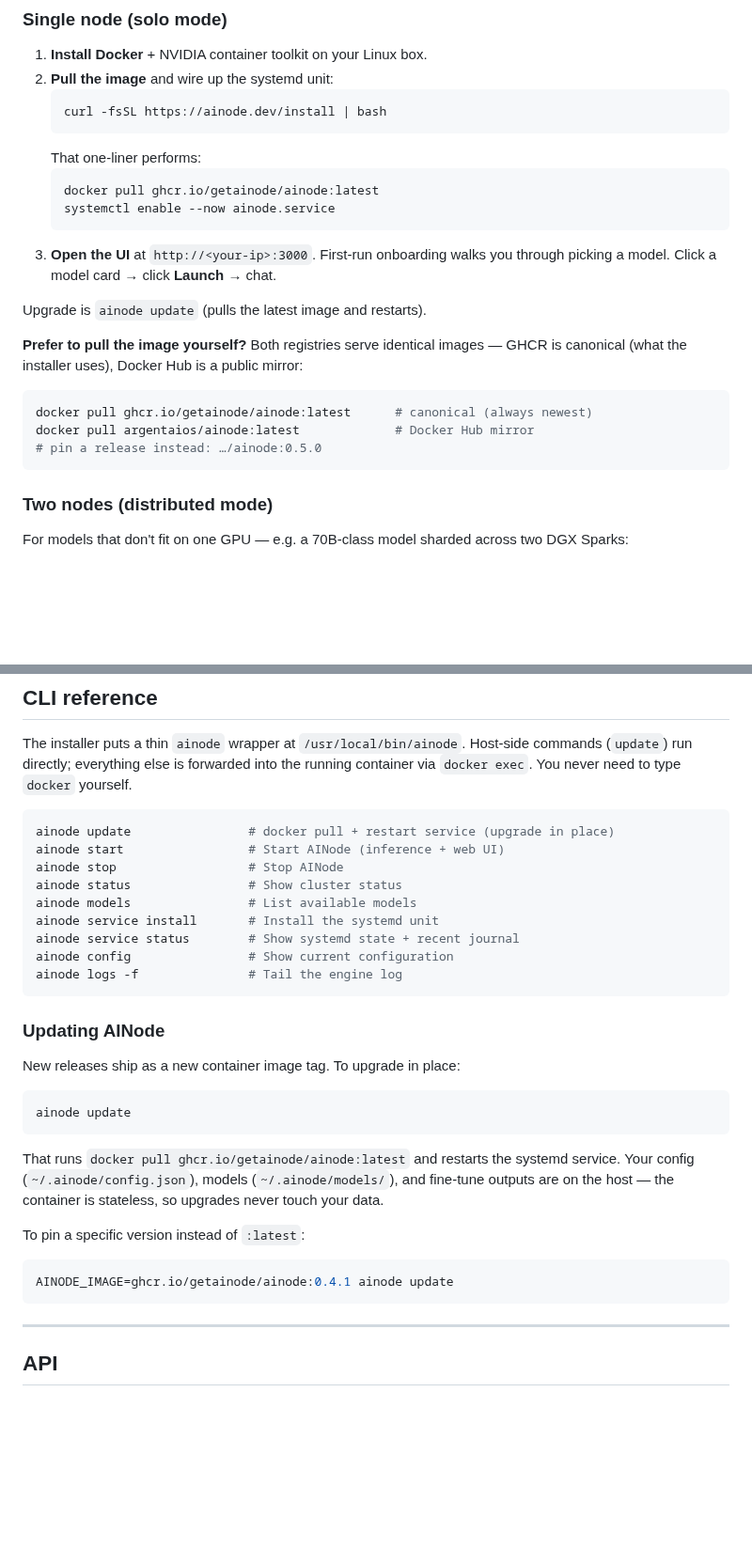
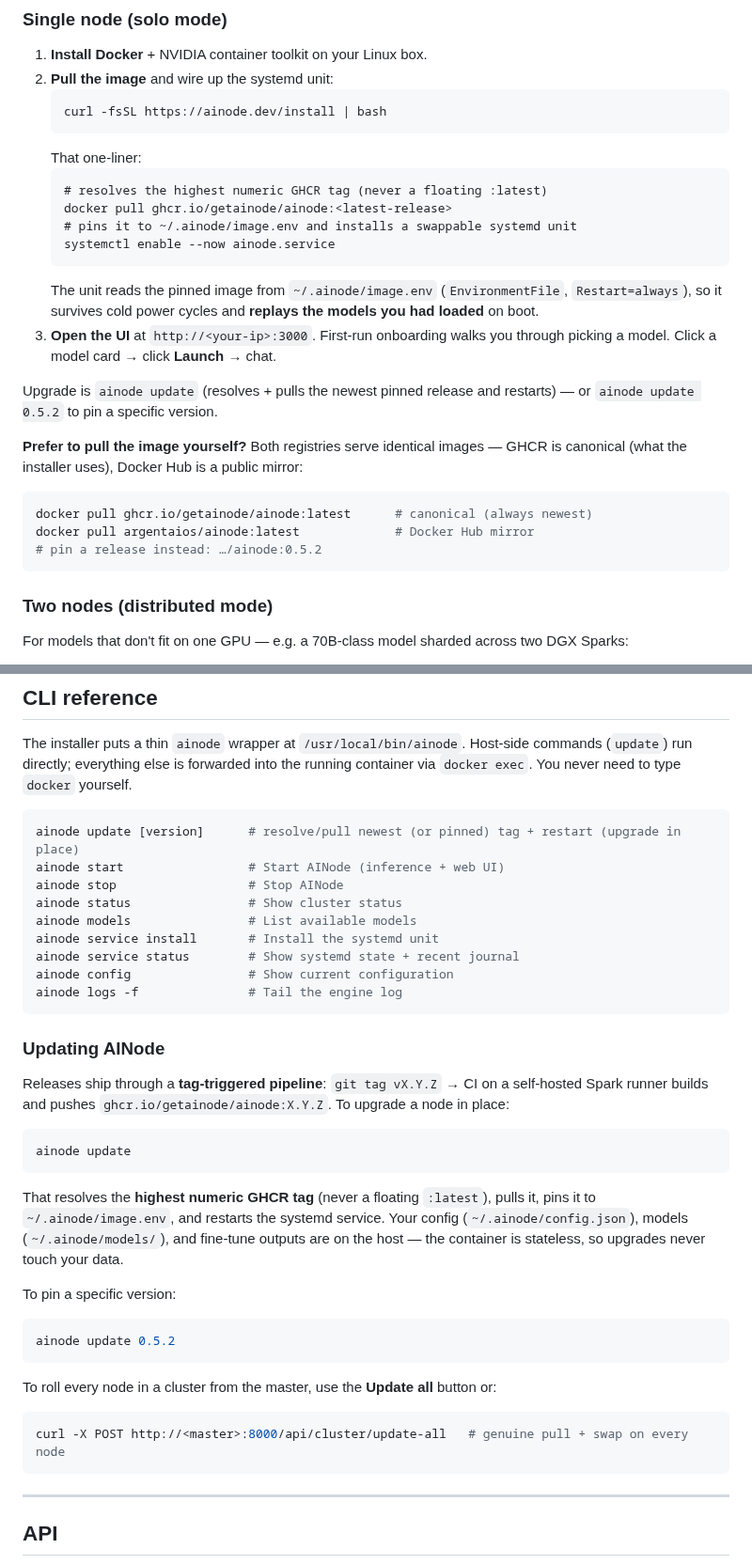
Before and after one commit to getainode/ainode, a Markdown page: README.md, 2 parts joined by grey strips. Shown at 94% size. GitHub-like rendering; blank space fills up the shorter version.

Commit message:
docs: sync README to 0.5.2 (#58)
Audit README against v0.5.2 reality (CHANGELOG 0.4.44→0.5.2 + source
truth) and fix drift only — no restructure:

- Fix broken "What Works" anchor (april → june 2026).
- Install: installer resolves + pins the highest numeric GHCR tag to
  ~/.ainode/image.env; swappable systemd unit (EnvironmentFile,
  Restart=always) survives cold power cycles and replays loaded models.
- Update: tag → CI (self-hosted Spark runner) → GHCR pipeline;
  `ainode update [version]` and `POST /api/cluster/update-all` do a real
  pull + swap. Drop stale AINODE_IMAGE=…:0.4.1 example; bump pin example
  to 0.5.2.
- Features: add per-load overrides (persisted), node-targeted load,
  stacked-load admission guard (409 > 0.9), VLM fp8-KV auto-skip,
  training + adapter-merge in a spawned GPU container, deploy pipeline,
  cancellable commit-pinned parallel downloads, delete-from-disk,
  AutoData v2.2. Mirror the shipped items into the roadmap.
- Fix ssh-copy-id host typo (10.0.0-2 → 10.0.0.2).


Claude-Session: https://claude.ai/code/session_017NziXzqT1L9kj2T1byA3Ak

Co-authored-by: Claude Fable 5 <noreply@anthropic.com>

````diff
--- a/README.md
+++ b/README.md
@@ -138,16 +138,22 @@ current member list with per-node role, address, and last-seen.
    ```bash
    curl -fsSL https://ainode.dev/install | bash
    ```
-   That one-liner performs:
+   That one-liner:
    ```
-   docker pull ghcr.io/getainode/ainode:latest
+   # resolves the highest numeric GHCR tag (never a floating :latest)
+   docker pull ghcr.io/getainode/ainode:<latest-release>
+   # pins it to ~/.ainode/image.env and installs a swappable systemd unit
    systemctl enable --now ainode.service
    ```
+   The unit reads the pinned image from `~/.ainode/image.env`
+   (`EnvironmentFile`, `Restart=always`), so it survives cold power
+   cycles and **replays the models you had loaded** on boot.
 3. **Open the UI** at `http://<your-ip>:3000`. First-run onboarding walks
    you through picking a model. Click a model card → click **Launch** →
    chat.
 
-Upgrade is `ainode update` (pulls the latest image and restarts).
+Upgrade is `ainode update` (resolves + pulls the newest pinned release
+and restarts) — or `ainode update 0.5.2` to pin a specific version.
 
 **Prefer to pull the image yourself?** Both registries serve identical
 images — GHCR is canonical (what the installer uses), Docker Hub is a
@@ -156,7 +162,7 @@ public mirror:
 ```bash
 docker pull ghcr.io/getainode/ainode:latest      # canonical (always newest)
 docker pull argentaios/ainode:latest             # Docker Hub mirror
-# pin a release instead: …/ainode:0.5.0
+# pin a release instead: …/ainode:0.5.2
 ```
 
 ### Two nodes (distributed mode)
@@ -479,7 +494,7 @@ into the running container via `docker exec`. You never need to type
 `docker` yourself.
 
 ```bash
-ainode update                # docker pull + restart service (upgrade in place)
+ainode update [version]      # resolve/pull newest (or pinned) tag + restart (upgrade in place)
 ainode start                 # Start AINode (inference + web UI)
 ainode stop                  # Stop AINode
 ainode status                # Show cluster status
@@ -492,21 +507,31 @@ ainode logs -f               # Tail the engine log
 
 ### Updating AINode
 
-New releases ship as a new container image tag. To upgrade in place:
+Releases ship through a **tag-triggered pipeline**: `git tag vX.Y.Z` →
+CI on a self-hosted Spark runner builds and pushes
+`ghcr.io/getainode/ainode:X.Y.Z`. To upgrade a node in place:
 
 ```bash
 ainode update
 ```
 
-That runs `docker pull ghcr.io/getainode/ainode:latest` and restarts
-the systemd service. Your config (`~/.ainode/config.json`), models
+That resolves the **highest numeric GHCR tag** (never a floating
+`:latest`), pulls it, pins it to `~/.ainode/image.env`, and restarts the
+systemd service. Your config (`~/.ainode/config.json`), models
 (`~/.ainode/models/`), and fine-tune outputs are on the host — the
 container is stateless, so upgrades never touch your data.
 
-To pin a specific version instead of `:latest`:
+To pin a specific version:
 
 ```bash
-AINODE_IMAGE=ghcr.io/getainode/ainode:0.4.1 ainode update
+ainode update 0.5.2
+```
+
+To roll every node in a cluster from the master, use the **Update all**
+button or:
+
+```bash
+curl -X POST http://<master>:8000/api/cluster/update-all   # genuine pull + swap on every node
 ```
 
 ---
````
Also changed, not shown: other parts of README.md (+15 -2 lines).
